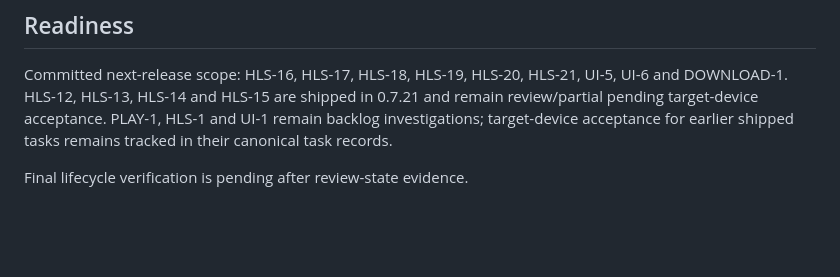
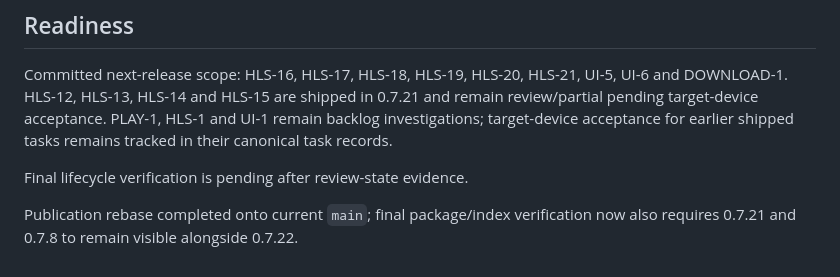
Before and after one commit to ihabmmali/appi, a Markdown page: NEXT_RELEASE.md, the part around the change. Drawn GitHub-style; blank space fills up the shorter version.

Commit message:
[package] Final publish verification for Appi 0.7.22

```diff
--- a/NEXT_RELEASE.md
+++ b/NEXT_RELEASE.md
@@ -170,3 +170,5 @@ These items are explicitly **not** part of the currently committed release. They
 Committed next-release scope: HLS-16, HLS-17, HLS-18, HLS-19, HLS-20, HLS-21, UI-5, UI-6 and DOWNLOAD-1. HLS-12, HLS-13, HLS-14 and HLS-15 are shipped in 0.7.21 and remain review/partial pending target-device acceptance. PLAY-1, HLS-1 and UI-1 remain backlog investigations; target-device acceptance for earlier shipped tasks remains tracked in their canonical task records.
 
 Final lifecycle verification is pending after review-state evidence.
+
+Publication rebase completed onto current `main`; final package/index verification now also requires 0.7.21 and 0.7.8 to remain visible alongside 0.7.22.
```
